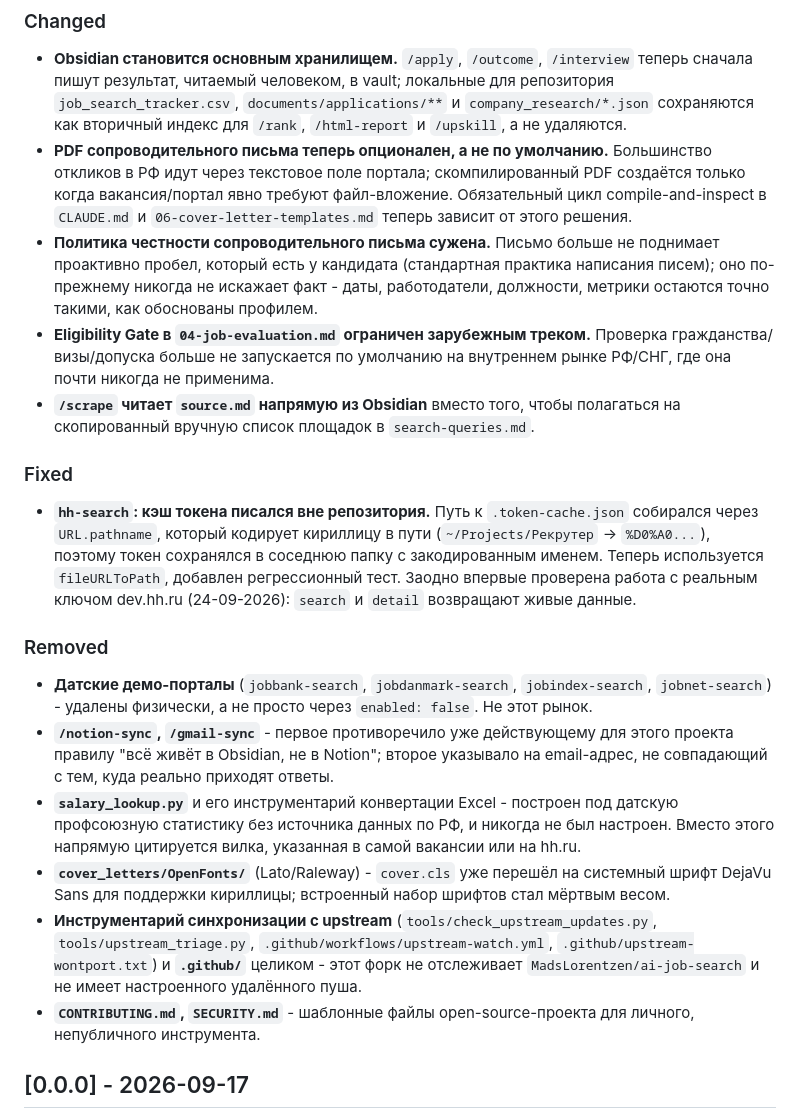
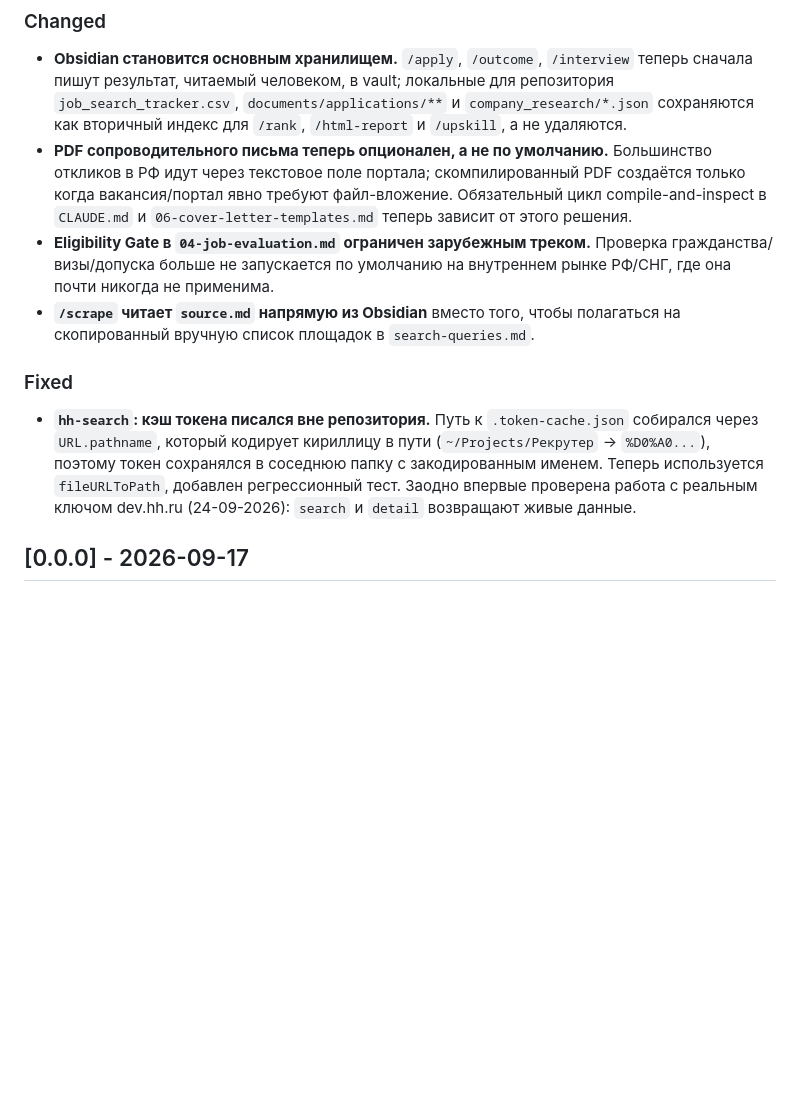
Before and after one commit to LeX1978/HR_Recrut_Claude, a Markdown page: CHANGELOG.md, the part around the change. Rendered like a GitHub page; blank space fills up the shorter version.

```diff
--- a/CHANGELOG.md
+++ b/CHANGELOG.md
@@ -16,7 +16,6 @@
 
 - **Obsidian становится основным хранилищем.** `/apply`, `/outcome`, `/interview` теперь сначала пишут результат, читаемый человеком, в vault; локальные для репозитория `job_search_tracker.csv`, `documents/applications/**` и `company_research/*.json` сохраняются как вторичный индекс для `/rank`, `/html-report` и `/upskill`, а не удаляются.
 - **PDF сопроводительного письма теперь опционален, а не по умолчанию.** Большинство откликов в РФ идут через текстовое поле портала; скомпилированный PDF создаётся только когда вакансия/портал явно требуют файл-вложение. Обязательный цикл compile-and-inspect в `CLAUDE.md` и `06-cover-letter-templates.md` теперь зависит от этого решения.
-- **Политика честности сопроводительного письма сужена.** Письмо больше не поднимает проактивно пробел, который есть у кандидата (стандартная практика написания писем); оно по-прежнему никогда не искажает факт - даты, работодатели, должности, метрики остаются точно такими, как обоснованы профилем.
 - **Eligibility Gate в `04-job-evaluation.md` ограничен зарубежным треком.** Проверка гражданства/визы/допуска больше не запускается по умолчанию на внутреннем рынке РФ/СНГ, где она почти никогда не применима.
 - **`/scrape` читает `source.md` напрямую из Obsidian** вместо того, чтобы полагаться на скопированный вручную список площадок в `search-queries.md`.
 
@@ -24,14 +23,6 @@
 
 - **`hh-search`: кэш токена писался вне репозитория.** Путь к `.token-cache.json` собирался через `URL.pathname`, который кодирует кириллицу в пути (`~/Projects/Рекрутер` → `%D0%A0...`), поэтому токен сохранялся в соседнюю папку с закодированным именем. Теперь используется `fileURLToPath`, добавлен регрессионный тест. Заодно впервые проверена работа с реальным ключом dev.hh.ru (24-09-2026): `search` и `detail` возвращают живые данные.
 
-### Removed
-
-- **Датские демо-порталы** (`jobbank-search`, `jobdanmark-search`, `jobindex-search`, `jobnet-search`) - удалены физически, а не просто через `enabled: false`. Не этот рынок.
-- **`/notion-sync`, `/gmail-sync`** - первое противоречило уже действующему для этого проекта правилу "всё живёт в Obsidian, не в Notion"; второе указывало на email-адрес, не совпадающий с тем, куда реально приходят ответы.
-- **`salary_lookup.py`** и его инструментарий конвертации Excel - построен под датскую профсоюзную статистику без источника данных по РФ, и никогда не был настроен. Вместо этого напрямую цитируется вилка, указанная в самой вакансии или на hh.ru.
-- **`cover_letters/OpenFonts/`** (Lato/Raleway) - `cover.cls` уже перешёл на системный шрифт DejaVu Sans для поддержки кириллицы; встроенный набор шрифтов стал мёртвым весом.
-- **Инструментарий синхронизации с upstream** (`tools/check_upstream_updates.py`, `tools/upstream_triage.py`, `.github/workflows/upstream-watch.yml`, `.github/upstream-wontport.txt`) и **`.github/`** целиком - этот форк не отслеживает `MadsLorentzen/ai-job-search` и не имеет настроенного удалённого пуша.
-- **`CONTRIBUTING.md`, `SECURITY.md`** - шаблонные файлы open-source-проекта для личного, непубличного инструмента.
 
 ## [0.0.0] - 2026-09-17
 
```
